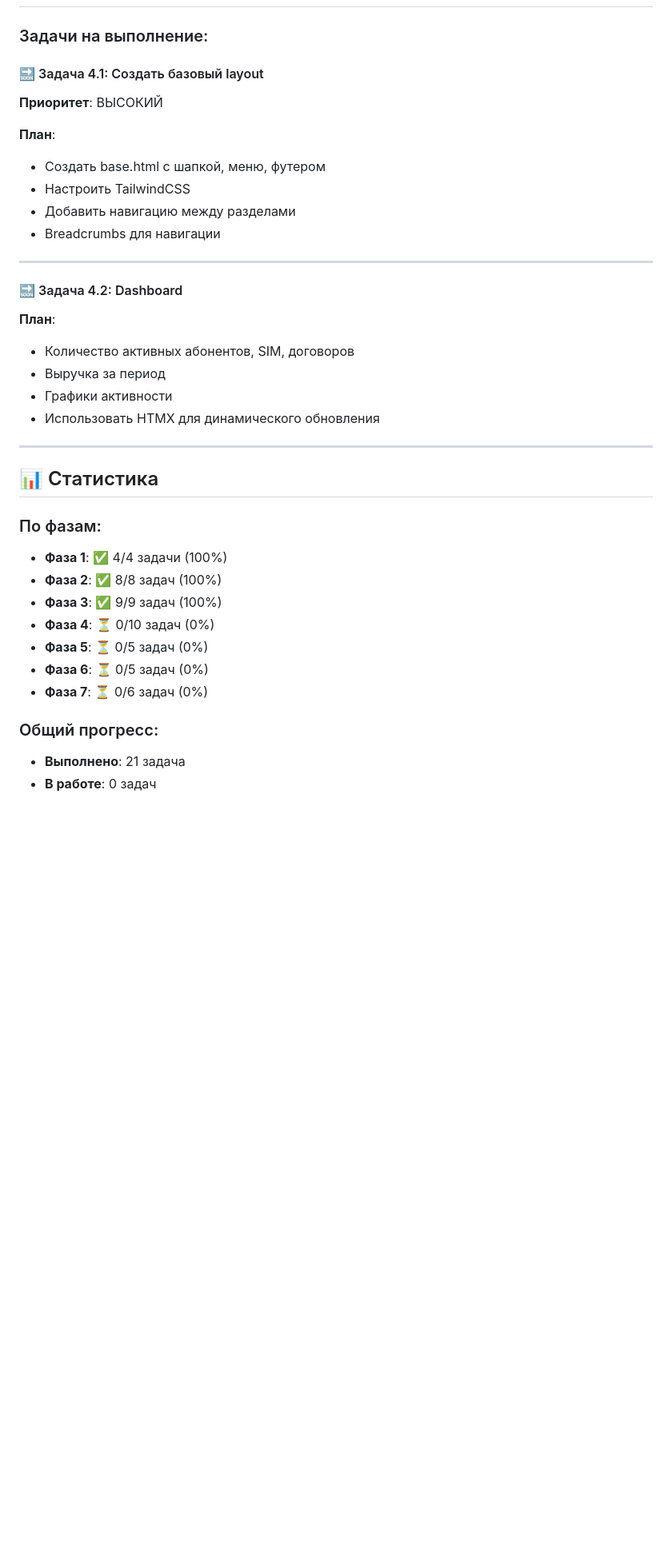
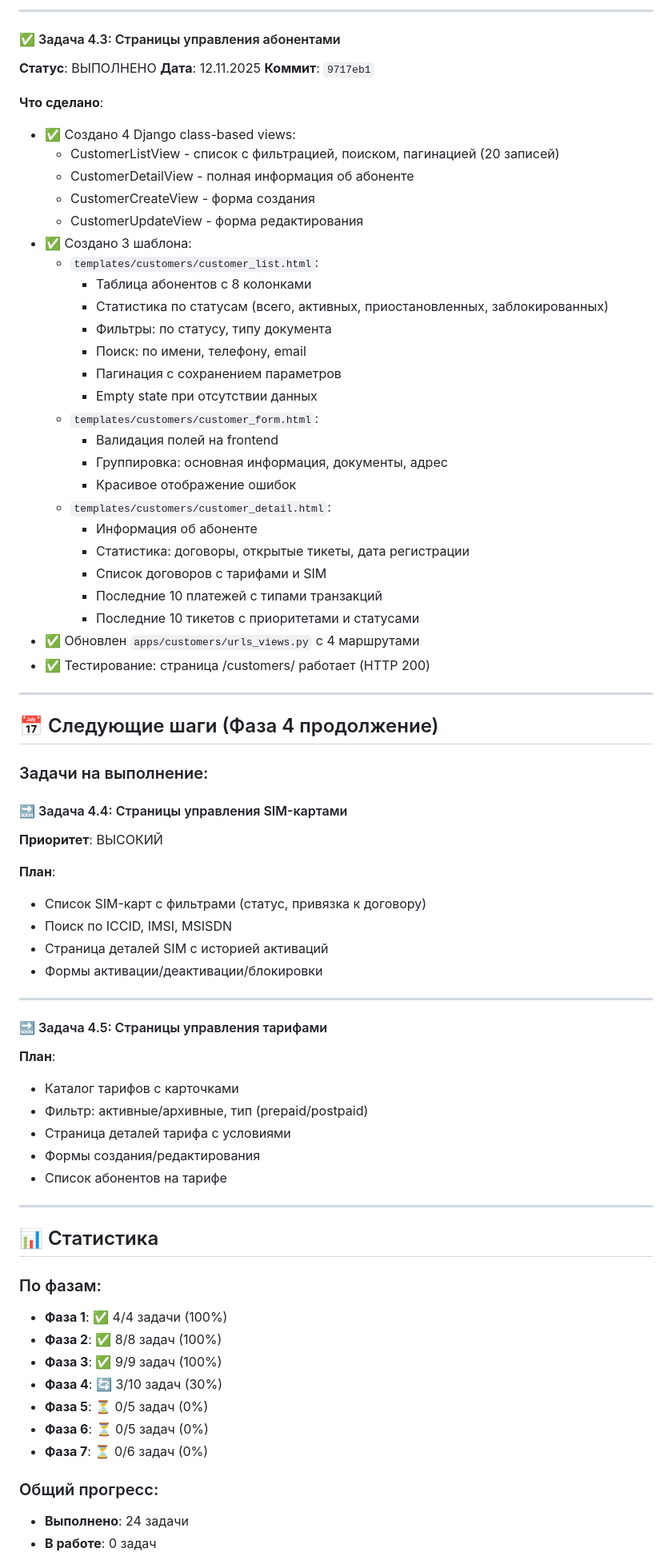
Before and after one commit to almirr-sudo/ASMAN_CRM_for_telekom, a Markdown page: PROGRESS.md, the part around one of its changes. Shown at 80% size. Rendered like a GitHub page; blank space fills up the shorter version.

Commit message:
docs: Update PROGRESS.md - Phase 4 tasks 4.1-4.3 completed
🤖 Generated with [Claude Code](https://claude.com/claude-code)

Co-Authored-By: Claude <noreply@anthropic.com>

```diff
--- a/PROGRESS.md
+++ b/PROGRESS.md
@@ -469,23 +523,61 @@ PROCESSES Asman/
+---
+
+#### ✅ Задача 4.3: Страницы управления абонентами
+**Статус**: ВЫПОЛНЕНО
+**Дата**: 12.11.2025
+**Коммит**: `9717eb1`
+
+**Что сделано**:
+- ✅ Создано 4 Django class-based views:
+  - CustomerListView - список с фильтрацией, поиском, пагинацией (20 записей)
+  - CustomerDetailView - полная информация об абоненте
+  - CustomerCreateView - форма создания
+  - CustomerUpdateView - форма редактирования
+- ✅ Создано 3 шаблона:
+  - `templates/customers/customer_list.html`:
+    - Таблица абонентов с 8 колонками
+    - Статистика по статусам (всего, активных, приостановленных, заблокированных)
+    - Фильтры: по статусу, типу документа
+    - Поиск: по имени, телефону, email
+    - Пагинация с сохранением параметров
+    - Empty state при отсутствии данных
+  - `templates/customers/customer_form.html`:
+    - Валидация полей на frontend
+    - Группировка: основная информация, документы, адрес
+    - Красивое отображение ошибок
+  - `templates/customers/customer_detail.html`:
+    - Информация об абоненте
+    - Статистика: договоры, открытые тикеты, дата регистрации
+    - Список договоров с тарифами и SIM
+    - Последние 10 платежей с типами транзакций
+    - Последние 10 тикетов с приоритетами и статусами
+- ✅ Обновлен `apps/customers/urls_views.py` с 4 маршрутами
+- ✅ Тестирование: страница /customers/ работает (HTTP 200)
+
+---
+
+## 📅 Следующие шаги (Фаза 4 продолжение)
 
 ### Задачи на выполнение:
 
-#### 🔜 Задача 4.1: Создать базовый layout
+#### 🔜 Задача 4.4: Страницы управления SIM-картами
 **Приоритет**: ВЫСОКИЙ
 
 **План**:
-- Создать base.html с шапкой, меню, футером
-- Настроить TailwindCSS
-- Добавить навигацию между разделами
-- Breadcrumbs для навигации
+- Список SIM-карт с фильтрами (статус, привязка к договору)
+- Поиск по ICCID, IMSI, MSISDN
+- Страница деталей SIM с историей активаций
+- Формы активации/деактивации/блокировки
 
 ---
 
-#### 🔜 Задача 4.2: Dashboard
+#### 🔜 Задача 4.5: Страницы управления тарифами
 **План**:
-- Количество активных абонентов, SIM, договоров
-- Выручка за период
-- Графики активности
-- Использовать HTMX для динамического обновления
+- Каталог тарифов с карточками
+- Фильтр: активные/архивные, тип (prepaid/postpaid)
+- Страница деталей тарифа с условиями
+- Формы создания/редактирования
+- Список абонентов на тарифе
 
 ---
 
@@ -495,11 +587,11 @@ PROCESSES Asman/
 - **Фаза 1**: ✅ 4/4 задачи (100%)
 - **Фаза 2**: ✅ 8/8 задач (100%)
 - **Фаза 3**: ✅ 9/9 задач (100%)
-- **Фаза 4**: ⏳ 0/10 задач (0%)
+- **Фаза 4**: 🔄 3/10 задач (30%)
 - **Фаза 5**: ⏳ 0/5 задач (0%)
 - **Фаза 6**: ⏳ 0/5 задач (0%)
 - **Фаза 7**: ⏳ 0/6 задач (0%)
 
 ### Общий прогресс:
-- **Выполнено**: 21 задача
+- **Выполнено**: 24 задачи
 - **В работе**: 0 задач
```
Also changed, not shown: other parts of PROGRESS.md (+68 -11 lines).
